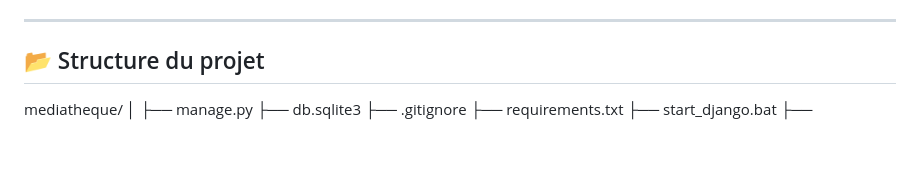
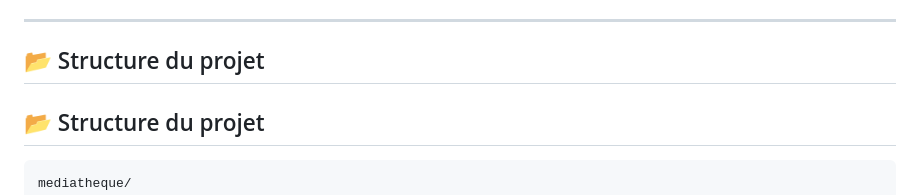
Before and after one commit to AnnaMaa/Mediatheque-Django-, a Markdown page: README.md, the part around the change. GitHub-like rendering; blank space fills up the shorter version.

Commit message:
Correction de la structure du projet dans le README

````diff
--- a/README.md
+++ b/README.md
@@ -39,6 +39,9 @@
 
 ## 📂 Structure du projet
 
+## 📂 Structure du projet
+
+```text
 mediatheque/
 │
 ├── manage.py
````
